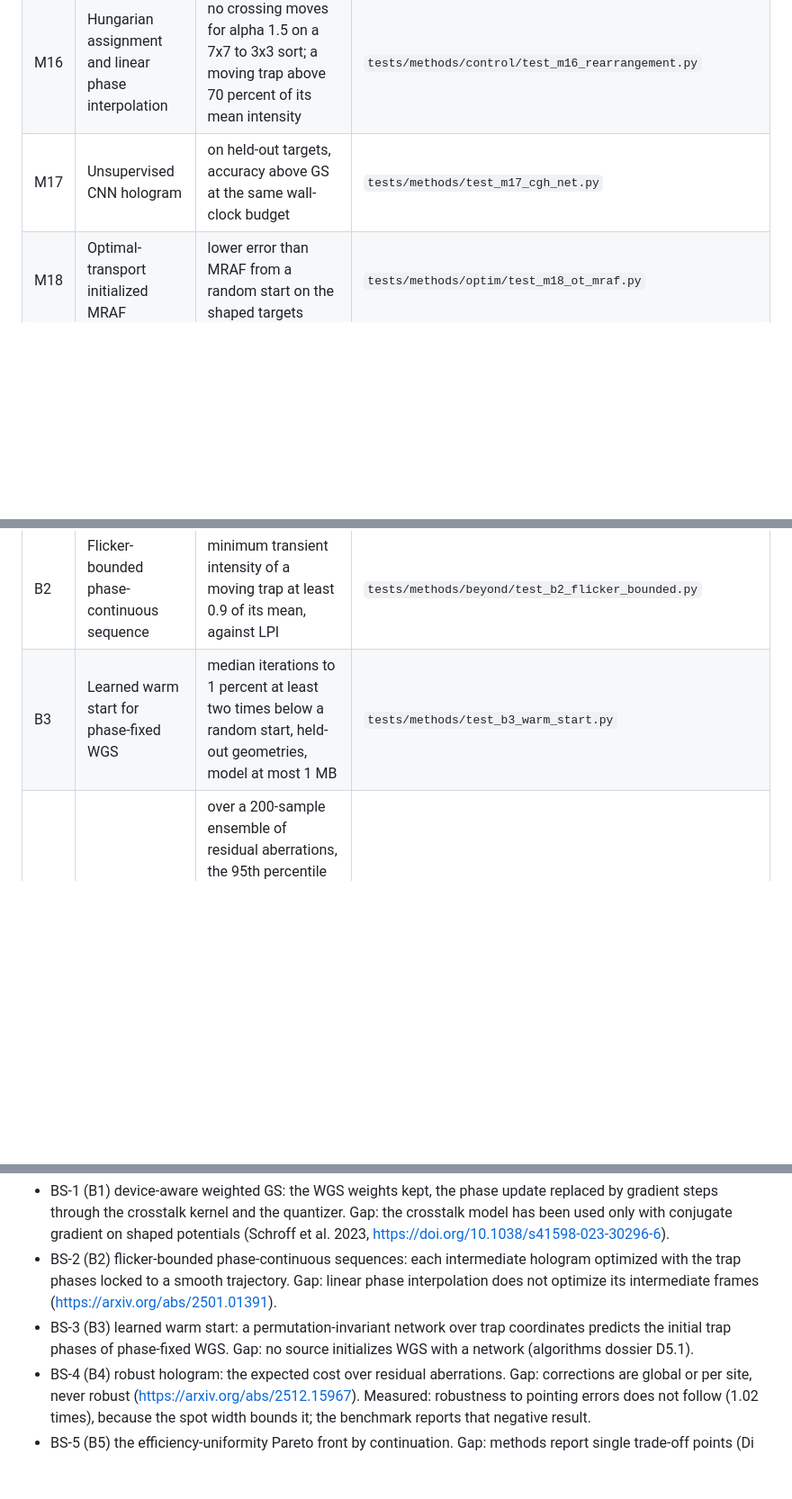
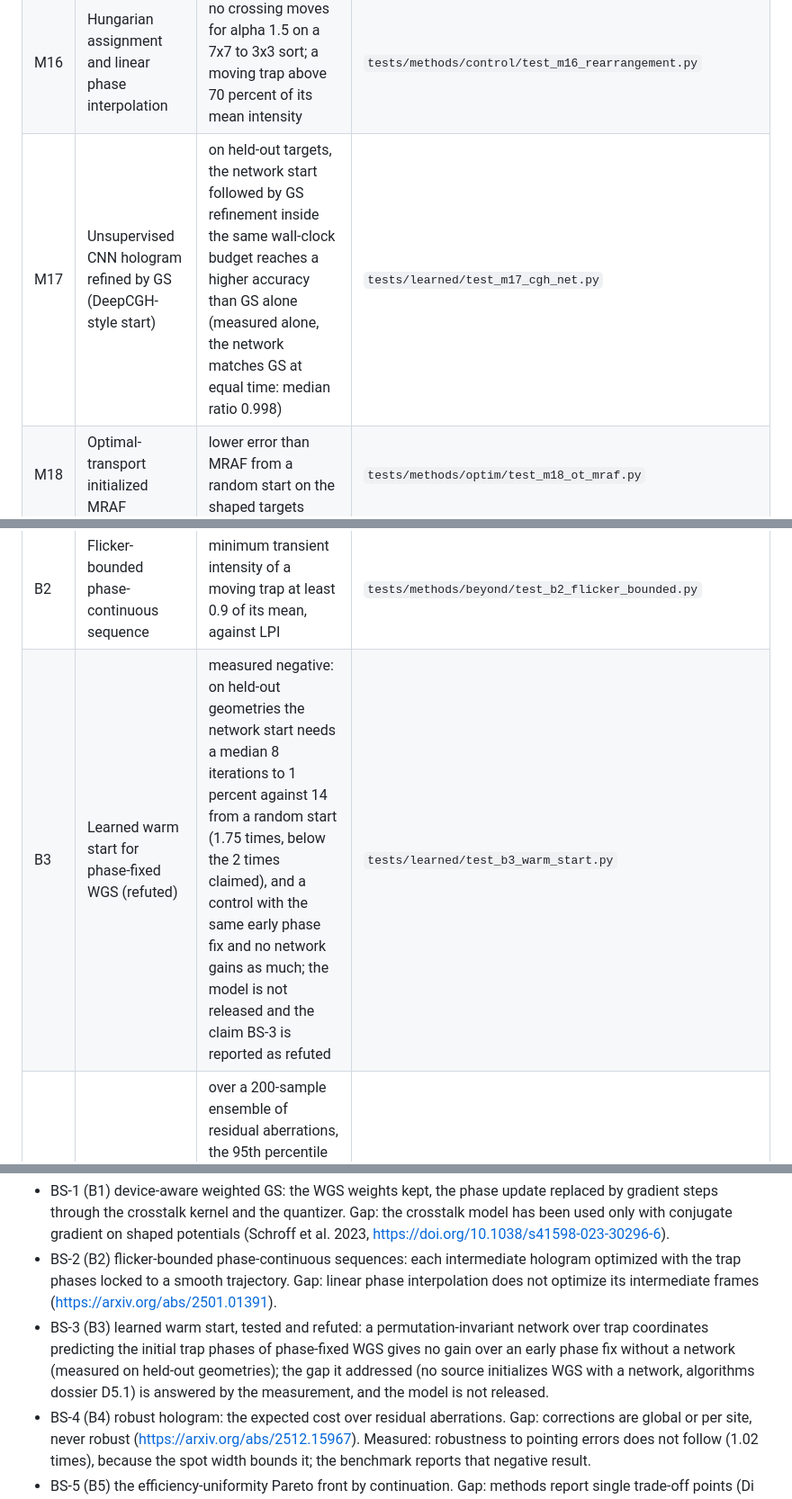
Before and after one commit to fsantibanezleal/CEFOP_DinHot, a Markdown page: docs/design/SDD.md, 3 parts joined by grey strips. Shown at 90% size. Rendered like a GitHub page; blank space fills up the shorter version.

Commit message:
SDD: M17 is the CNN start refined by GS at equal wall-clock; B3's learned warm start is a measured negative (BS-3 refuted, model not released)

```diff
--- a/docs/design/SDD.md
+++ b/docs/design/SDD.md
@@ -200,12 +200,12 @@ criteria are measured on DinHot's own grids; the anchors are the published resul
 | M14 | Zernike correction and sensorless modal recovery | recovers an injected set of Noll modes 4 to 11 within 5 percent of their amplitude | `tests/methods/control/test_m14_zernike.py` |
 | M15 | Laguerre-Gaussian vortex traps | the ring phase winds by 2 pi l with an error under 0.1 rad | `tests/methods/control/test_m15_vortex.py` |
 | M16 | Hungarian assignment and linear phase interpolation | no crossing moves for alpha 1.5 on a 7x7 to 3x3 sort; a moving trap above 70 percent of its mean intensity | `tests/methods/control/test_m16_rearrangement.py` |
-| M17 | Unsupervised CNN hologram | on held-out targets, accuracy above GS at the same wall-clock budget | `tests/methods/test_m17_cgh_net.py` |
+| M17 | Unsupervised CNN hologram refined by GS (DeepCGH-style start) | on held-out targets, the network start followed by GS refinement inside the same wall-clock budget reaches a higher accuracy than GS alone (measured alone, the network matches GS at equal time: median ratio 0.998) | `tests/learned/test_m17_cgh_net.py` |
 | M18 | Optimal-transport initialized MRAF | lower error than MRAF from a random start on the shaped targets | `tests/methods/optim/test_m18_ot_mraf.py` |
 | M19 | Multi-plane GS | on a three-plane target, every plane mean within 25 percent of the overall mean (volumetric 3D GS of Whyte and Courtial) | `tests/methods/baseline/test_m19_multiplane.py` |
 | B1 | Device-aware weighted GS | on the crosstalk device, relative standard deviation at least two times below M07, efficiency at most 10 percent lower | `tests/methods/beyond/test_b1_device_wgs.py` |
 | B2 | Flicker-bounded phase-continuous sequence | minimum transient intensity of a moving trap at least 0.9 of its mean, against LPI | `tests/methods/beyond/test_b2_flicker_bounded.py` |
-| B3 | Learned warm start for phase-fixed WGS | median iterations to 1 percent at least two times below a random start, held-out geometries, model at most 1 MB | `tests/methods/test_b3_warm_start.py` |
+| B3 | Learned warm start for phase-fixed WGS (refuted) | measured negative: on held-out geometries the network start needs a median 8 iterations to 1 percent against 14 from a random start (1.75 times, below the 2 times claimed), and a control with the same early phase fix and no network gains as much; the model is not released and the claim BS-3 is reported as refuted | `tests/learned/test_b3_warm_start.py` |
 | B4 | Aberration-robust hologram | over a 200-sample ensemble of residual aberrations, the 95th percentile of the relative standard deviation at least 1.25 times below M07, efficiency at most 10 percent lower; robustness to pointing errors is measured and reported, not claimed (limited by the spot width: 1.02 times) | `tests/methods/beyond/test_b4_robust.py` |
 | B5 | Efficiency-uniformity Pareto front | hypervolume at least that of the M04, M05, M09 and M06 points on the 10x10 task | `tests/methods/beyond/test_b5_pareto.py` |
 
@@ -248,8 +248,10 @@ and covered by a level 4 notebook in each language.
   al. 2023, https://doi.org/10.1038/s41598-023-30296-6).
 - BS-2 (B2) flicker-bounded phase-continuous sequences: each intermediate hologram optimized with the trap phases locked to a
   smooth trajectory. Gap: linear phase interpolation does not optimize its intermediate frames (https://arxiv.org/abs/2501.01391).
-- BS-3 (B3) learned warm start: a permutation-invariant network over trap coordinates predicts the initial trap phases of
-  phase-fixed WGS. Gap: no source initializes WGS with a network (algorithms dossier D5.1).
+- BS-3 (B3) learned warm start, tested and refuted: a permutation-invariant network over trap coordinates predicting the initial
+  trap phases of phase-fixed WGS gives no gain over an early phase fix without a network (measured on held-out geometries); the gap
+  it addressed (no source initializes WGS with a network, algorithms dossier D5.1) is answered by the measurement, and the model is
+  not released.
 - BS-4 (B4) robust hologram: the expected cost over residual aberrations. Gap: corrections are global or per site, never robust
   (https://arxiv.org/abs/2512.15967). Measured: robustness to pointing errors does not follow (1.02 times), because the spot width
   bounds it; the benchmark reports that negative result.
```
